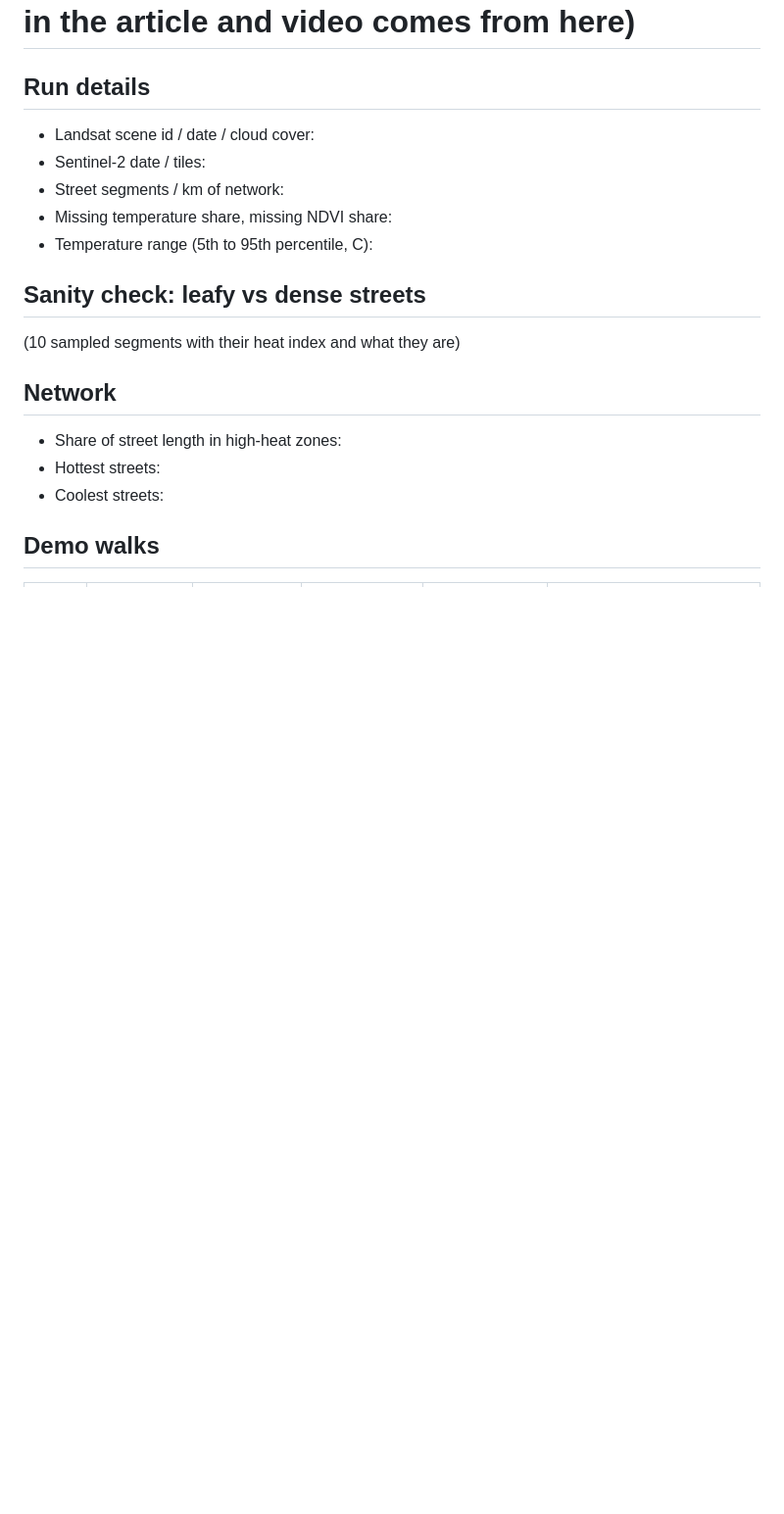
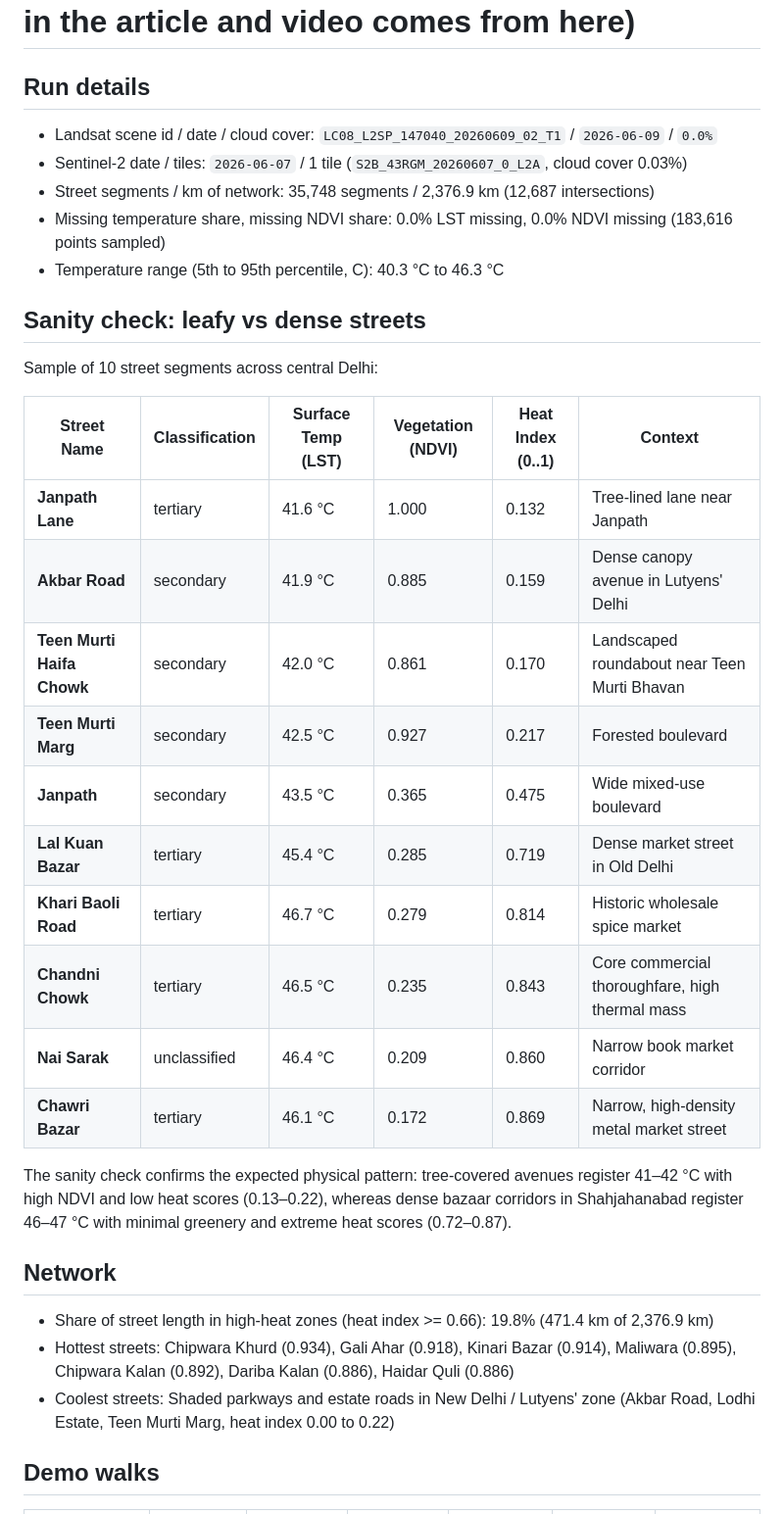
Before and after one commit to Kaltroniz/CoolWalk, a Markdown page: docs/FINDINGS.md, the part around one of its changes. Shown at 98% size. GitHub-like rendering; blank space fills up the shorter version.

```diff
--- a/docs/FINDINGS.md
+++ b/docs/FINDINGS.md
@@ -1,18 +1,33 @@
 # Findings (filled in from real runs; every number in the article and video comes from here)
 
 ## Run details
-- Landsat scene id / date / cloud cover:
-- Sentinel-2 date / tiles:
-- Street segments / km of network:
-- Missing temperature share, missing NDVI share:
-- Temperature range (5th to 95th percentile, C):
+- Landsat scene id / date / cloud cover: `LC08_L2SP_147040_20260609_02_T1` / `2026-06-09` / `0.0%`
+- Sentinel-2 date / tiles: `2026-06-07` / 1 tile (`S2B_43RGM_20260607_0_L2A`, cloud cover 0.03%)
+- Street segments / km of network: 35,748 segments / 2,376.9 km (12,687 intersections)
+- Missing temperature share, missing NDVI share: 0.0% LST missing, 0.0% NDVI missing (183,616 points sampled)
+- Temperature range (5th to 95th percentile, C): 40.3 °C to 46.3 °C
 
 ## Sanity check: leafy vs dense streets
-(10 sampled segments with their heat index and what they are)
+Sample of 10 street segments across central Delhi:
+
+| Street Name | Classification | Surface Temp (LST) | Vegetation (NDVI) | Heat Index (0..1) | Context |
+|---|---|---|---|---|---|
+| **Janpath Lane** | tertiary | 41.6 °C | 1.000 | 0.132 | Tree-lined lane near Janpath |
+| **Akbar Road** | secondary | 41.9 °C | 0.885 | 0.159 | Dense canopy avenue in Lutyens' Delhi |
+| **Teen Murti Haifa Chowk** | secondary | 42.0 °C | 0.861 | 0.170 | Landscaped roundabout near Teen Murti Bhavan |
+| **Teen Murti Marg** | secondary | 42.5 °C | 0.927 | 0.217 | Forested boulevard |
+| **Janpath** | secondary | 43.5 °C | 0.365 | 0.475 | Wide mixed-use boulevard |
+| **Lal Kuan Bazar** | tertiary | 45.4 °C | 0.285 | 0.719 | Dense market street in Old Delhi |
+| **Khari Baoli Road** | tertiary | 46.7 °C | 0.279 | 0.814 | Historic wholesale spice market |
+| **Chandni Chowk** | tertiary | 46.5 °C | 0.235 | 0.843 | Core commercial thoroughfare, high thermal mass |
+| **Nai Sarak** | unclassified | 46.4 °C | 0.209 | 0.860 | Narrow book market corridor |
+| **Chawri Bazar** | tertiary | 46.1 °C | 0.172 | 0.869 | Narrow, high-density metal market street |
+
+The sanity check confirms the expected physical pattern: tree-covered avenues register 41–42 °C with high NDVI and low heat scores (0.13–0.22), whereas dense bazaar corridors in Shahjahanabad register 46–47 °C with minimal greenery and extreme heat scores (0.72–0.87).
 
 ## Network
-- Share of street length in high-heat zones:
-- Hottest streets:
-- Coolest streets:
+- Share of street length in high-heat zones (heat index >= 0.66): 19.8% (471.4 km of 2,376.9 km)
+- Hottest streets: Chipwara Khurd (0.934), Gali Ahar (0.918), Kinari Bazar (0.914), Maliwara (0.895), Chipwara Kalan (0.892), Dariba Kalan (0.886), Haidar Quli (0.886)
+- Coolest streets: Shaded parkways and estate roads in New Delhi / Lutyens' zone (Akbar Road, Lodhi Estate, Teen Murti Marg, heat index 0.00 to 0.22)
 
 ## Demo walks
```
Also changed, not shown: other parts of docs/FINDINGS.md (+10 -4 lines), README.md (+56 -30 lines), docs/VIDEO_SCRIPT.md (+15 -10 lines), docs/WRITEUP.md (added, +67 -0 lines), docs/screenshots/01_first_view.png (added), docs/screenshots/02_routed_walk.png (added), docs/screenshots/03_phone_layout.png (added), 11 other files.
